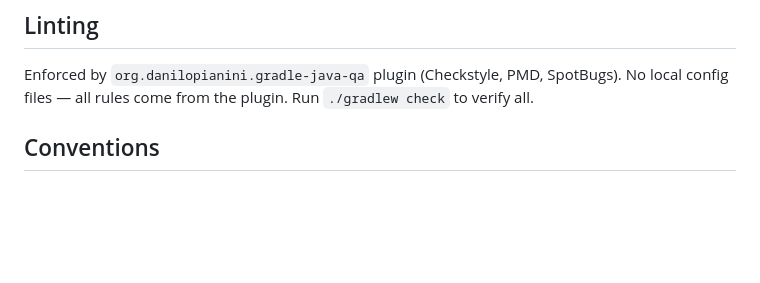
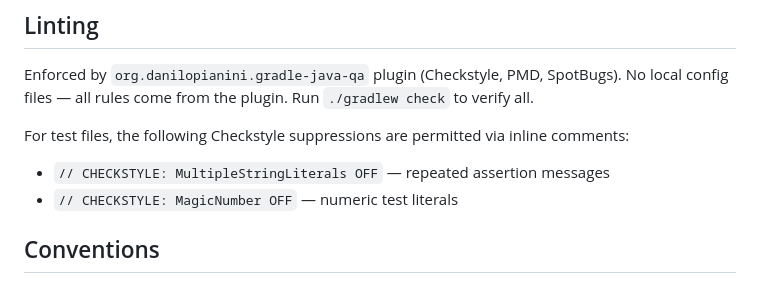
Before and after one commit to ohquero/OOP24-roofsense, a Markdown page: AGENTS.md, the part around the change. GitHub-like rendering; blank space fills up the shorter version.

Commit message:
aggiornato AGENTS

```diff
--- a/AGENTS.md
+++ b/AGENTS.md
@@ -42,6 +42,11 @@ All tests run headless (`-Djava.awt.headless=true -Dtestfx.robot=glass -Dtestfx.
 
 Enforced by `org.danilopianini.gradle-java-qa` plugin (Checkstyle, PMD, SpotBugs). No local config files — all rules come from the plugin. Run `./gradlew check` to verify all.
 
+For test files, the following Checkstyle suppressions are permitted via inline comments:
+
+- `// CHECKSTYLE: MultipleStringLiterals OFF` — repeated assertion messages
+- `// CHECKSTYLE: MagicNumber OFF` — numeric test literals
+
 ## Conventions
 
 - Package: `roofsense.*` (not reverse-domain)
```
